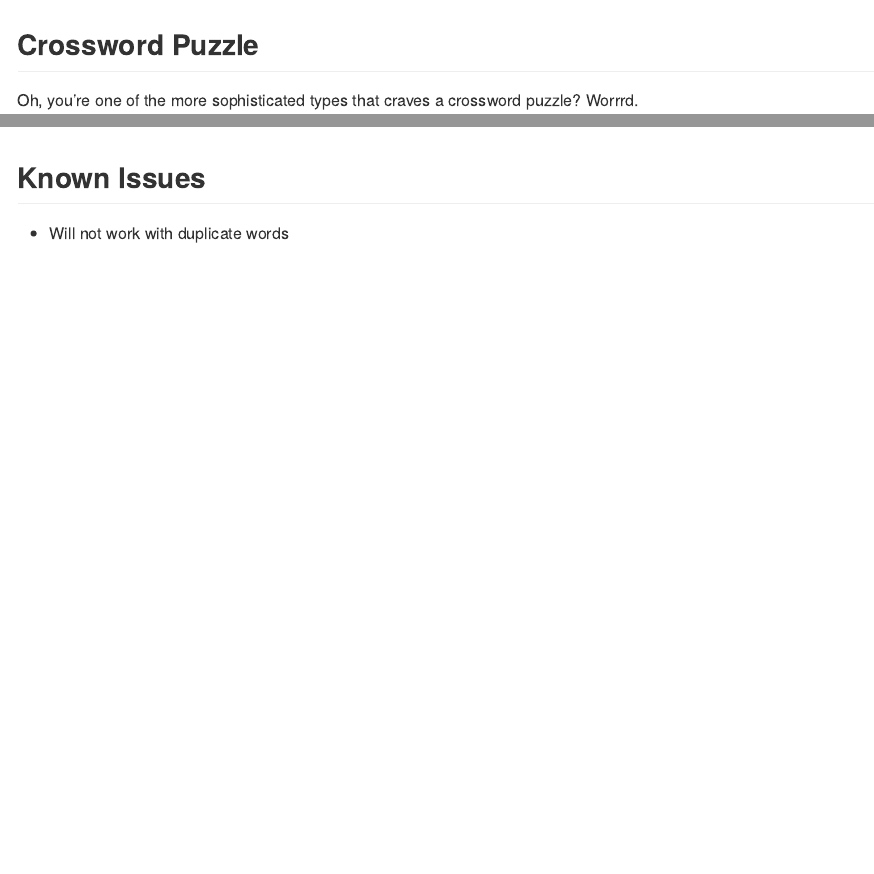
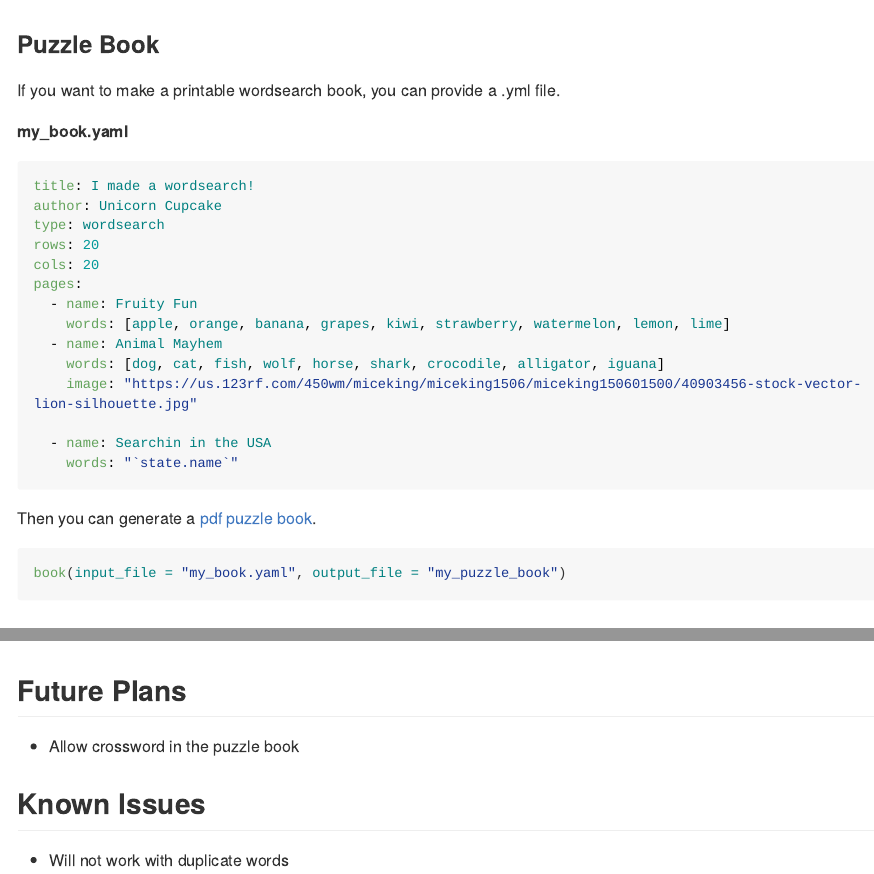
Before and after one commit to anthonypileggi/worrrd, an R Markdown document (README.Rmd): the page in a window 1100 px wide, from 1060 px down, and a second part further down, joined at a grey line. The pictures show the output file README.md that the author committed with the source, drawn offline in the style of GitHub; long lines of code are wrapped.

Commit message:
add sections 'puzzle book' and 'future plans'

````diff
--- a/README.Rmd
+++ b/README.Rmd
@@ -53,6 +53,32 @@ x <- wordsearch(state.name, r = 50, c = 50)
 plot(x, solution = TRUE, puzzle_size = 2, legend_size = 2)
 ```
 
+### Puzzle Book
+
+If you want to make a printable wordsearch book, you can provide a .yml file.
+
+**my_book.yaml**
+```{yaml eval = FALSE}
+title: I made a wordsearch!
+author: Unicorn Cupcake
+type: wordsearch
+rows: 20
+cols: 20
+pages:
+  - name: Fruity Fun
+    words: [apple, orange, banana, grapes, kiwi, strawberry, watermelon, lemon, lime]
+  - name: Animal Mayhem
+    words: [dog, cat, fish, wolf, horse, shark, crocodile, alligator, iguana]
+    image: "https://us.123rf.com/450wm/miceking/miceking1506/miceking150601500/40903456-stock-vector-lion-silhouette.jpg"
+
+  - name: Searchin in the USA
+    words: "`state.name`"
+```
+
+Then you can generate a [pdf puzzle book](https://github.com/anthonypileggi/worrrd/blob/master/inst/book.pdf).
+```{r, eval = FALSE}
+book(input_file = "my_book.yaml", output_file = "my_puzzle_book")
+```
 
 ## Crossword Puzzle
 
@@ -70,6 +96,10 @@ plot(x)
 plot(x, solution = TRUE)
 ```
 
+## Future Plans
+
+- Allow crossword in the puzzle book
+
 ## Known Issues
 
 - Will not work with duplicate words
````
Also changed, not shown: README.md, 4 other files.
